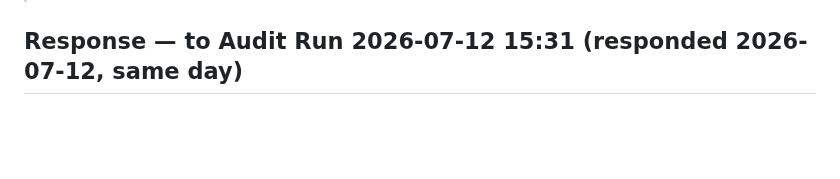
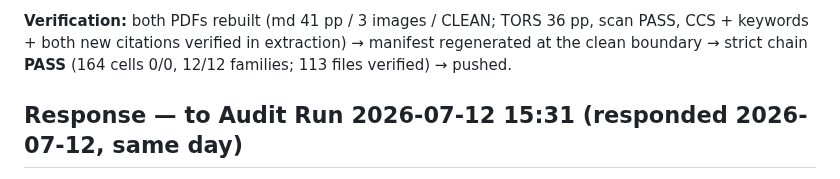
Before and after one commit to Ray0419/bestrec-sota-results, a Markdown page: RESPONSE_TO_PAPER_REVIEW_AUDIT.md, the part around one of its changes. GitHub-like rendering; blank space fills up the shorter version.

Commit message:
Respond to PAPER_REVIEW_AUDIT run 16:32: coverage clause (iv), CCS/keywords closed
Co-Authored-By: Claude Fable 5 <noreply@anthropic.com>

```diff
--- a/RESPONSE_TO_PAPER_REVIEW_AUDIT.md
+++ b/RESPONSE_TO_PAPER_REVIEW_AUDIT.md
@@ -11,3 +25,6 @@ timestamped response section below. The newest section always addresses the audi
+**Verification:** both PDFs rebuilt (md 41 pp / 3 images / CLEAN; TORS 36 pp, scan PASS, CCS +
+keywords + both new citations verified in extraction) → manifest regenerated at the clean
+boundary → strict chain **PASS** (164 cells 0/0, 12/12 families; 113 files verified) → pushed.
 
 ## Response — to Audit Run 2026-07-12 15:31 (responded 2026-07-12, same day)
 
```
Also changed, not shown: other parts of RESPONSE_TO_PAPER_REVIEW_AUDIT.md (+14 -0 lines).
